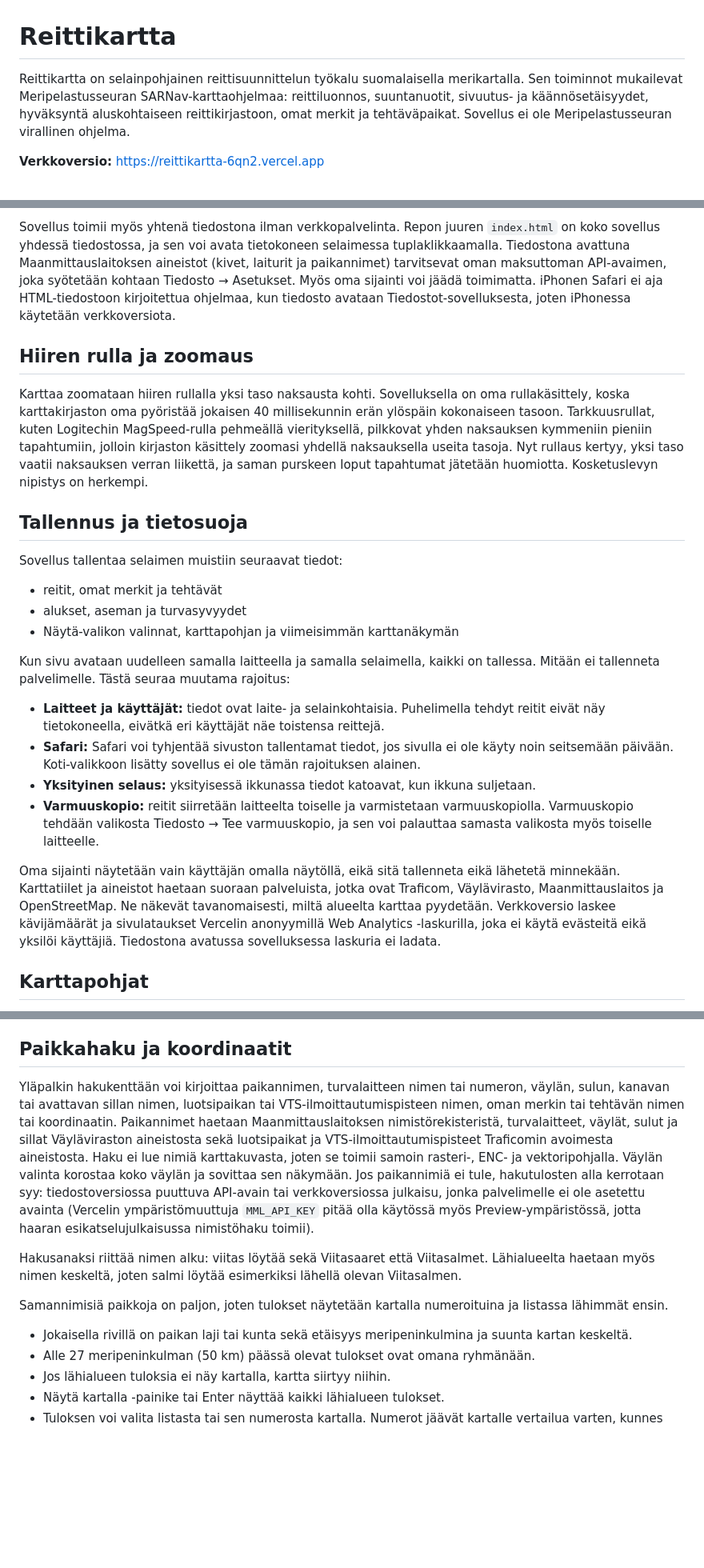
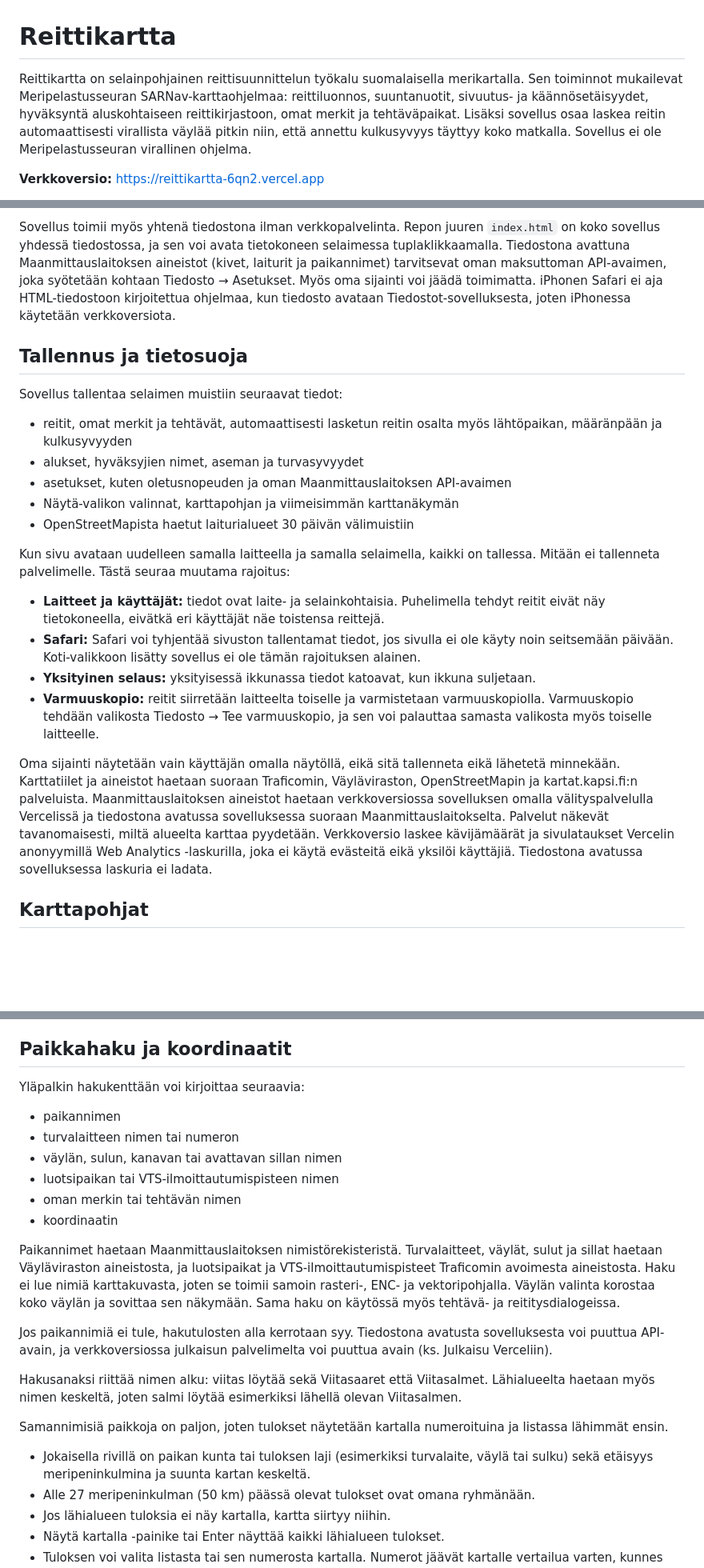
Before and after one commit to jvaahtikari/reittikartta, a Markdown page: README.md, 3 parts joined by grey strips. Shown at 80% size. Rendered like a GitHub page; blank space fills up the shorter version.

```diff
--- a/README.md
+++ b/README.md
@@ -1,6 +1,6 @@
 # Reittikartta
 
-Reittikartta on selainpohjainen reittisuunnittelun työkalu suomalaisella merikartalla. Sen toiminnot mukailevat Meripelastusseuran SARNav-karttaohjelmaa: reittiluonnos, suuntanuotit, sivuutus- ja käännösetäisyydet, hyväksyntä aluskohtaiseen reittikirjastoon, omat merkit ja tehtäväpaikat. Sovellus ei ole Meripelastusseuran virallinen ohjelma.
+Reittikartta on selainpohjainen reittisuunnittelun työkalu suomalaisella merikartalla. Sen toiminnot mukailevat Meripelastusseuran SARNav-karttaohjelmaa: reittiluonnos, suuntanuotit, sivuutus- ja käännösetäisyydet, hyväksyntä aluskohtaiseen reittikirjastoon, omat merkit ja tehtäväpaikat. Lisäksi sovellus osaa laskea reitin automaattisesti virallista väylää pitkin niin, että annettu kulkusyvyys täyttyy koko matkalla. Sovellus ei ole Meripelastusseuran virallinen ohjelma.
 
 **Verkkoversio:** https://reittikartta-6qn2.vercel.app
 
@@ -43,16 +45,14 @@ Ensimmäisellä käynnistyskerralla sovellus näyttää lyhyen esittelyn. Pikaoh
 
 Sovellus toimii myös yhtenä tiedostona ilman verkkopalvelinta. Repon juuren `index.html` on koko sovellus yhdessä tiedostossa, ja sen voi avata tietokoneen selaimessa tuplaklikkaamalla. Tiedostona avattuna Maanmittauslaitoksen aineistot (kivet, laiturit ja paikannimet) tarvitsevat oman maksuttoman API-avaimen, joka syötetään kohtaan Tiedosto → Asetukset. Myös oma sijainti voi jäädä toimimatta. iPhonen Safari ei aja HTML-tiedostoon kirjoitettua ohjelmaa, kun tiedosto avataan Tiedostot-sovelluksesta, joten iPhonessa käytetään verkkoversiota.
 
-## Hiiren rulla ja zoomaus
-
-Karttaa zoomataan hiiren rullalla yksi taso naksausta kohti. Sovelluksella on oma rullakäsittely, koska karttakirjaston oma pyöristää jokaisen 40 millisekunnin erän ylöspäin kokonaiseen tasoon. Tarkkuusrullat, kuten Logitechin MagSpeed-rulla pehmeällä vierityksellä, pilkkovat yhden naksauksen kymmeniin pieniin tapahtumiin, jolloin kirjaston käsittely zoomasi yhdellä naksauksella useita tasoja. Nyt rullaus kertyy, yksi taso vaatii naksauksen verran liikettä, ja saman purskeen loput tapahtumat jätetään huomiotta. Kosketuslevyn nipistys on herkempi.
-
 ## Tallennus ja tietosuoja
 
 Sovellus tallentaa selaimen muistiin seuraavat tiedot:
-- reitit, omat merkit ja tehtävät
-- alukset, aseman ja turvasyvyydet
+- reitit, omat merkit ja tehtävät, automaattisesti lasketun reitin osalta myös lähtöpaikan, määränpään ja kulkusyvyyden
+- alukset, hyväksyjien nimet, aseman ja turvasyvyydet
+- asetukset, kuten oletusnopeuden ja oman Maanmittauslaitoksen API-avaimen
 - Näytä-valikon valinnat, karttapohjan ja viimeisimmän karttanäkymän
+- OpenStreetMapista haetut laiturialueet 30 päivän välimuistiin
 
 Kun sivu avataan uudelleen samalla laitteella ja samalla selaimella, kaikki on tallessa. Mitään ei tallenneta palvelimelle. Tästä seuraa muutama rajoitus:
 
@@ -61,7 +61,7 @@ Kun sivu avataan uudelleen samalla laitteella ja samalla selaimella, kaikki on t
 - **Yksityinen selaus:** yksityisessä ikkunassa tiedot katoavat, kun ikkuna suljetaan.
 - **Varmuuskopio:** reitit siirretään laitteelta toiselle ja varmistetaan varmuuskopiolla. Varmuuskopio tehdään valikosta Tiedosto → Tee varmuuskopio, ja sen voi palauttaa samasta valikosta myös toiselle laitteelle.
 
-Oma sijainti näytetään vain käyttäjän omalla näytöllä, eikä sitä tallenneta eikä lähetetä minnekään. Karttatiilet ja aineistot haetaan suoraan palveluista, jotka ovat Traficom, Väylävirasto, Maanmittauslaitos ja OpenStreetMap. Ne näkevät tavanomaisesti, miltä alueelta karttaa pyydetään. Verkkoversio laskee kävijämäärät ja sivulataukset Vercelin anonyymillä Web Analytics -laskurilla, joka ei käytä evästeitä eikä yksilöi käyttäjiä. Tiedostona avatussa sovelluksessa laskuria ei ladata.
+Oma sijainti näytetään vain käyttäjän omalla näytöllä, eikä sitä tallenneta eikä lähetetä minnekään. Karttatiilet ja aineistot haetaan suoraan Traficomin, Väyläviraston, OpenStreetMapin ja kartat.kapsi.fi:n palveluista. Maanmittauslaitoksen aineistot haetaan verkkoversiossa sovelluksen omalla välityspalvelulla Vercelissä ja tiedostona avatussa sovelluksessa suoraan Maanmittauslaitokselta. Palvelut näkevät tavanomaisesti, miltä alueelta karttaa pyydetään. Verkkoversio laskee kävijämäärät ja sivulataukset Vercelin anonyymillä Web Analytics -laskurilla, joka ei käytä evästeitä eikä yksilöi käyttäjiä. Tiedostona avatussa sovelluksessa laskuria ei ladata.
 
 ## Karttapohjat
 
@@ -161,12 +167,22 @@ Syvyysalueet tulevat Traficomin merikarttatietokannasta. Aineiston syvyysvälit
 
 ## Paikkahaku ja koordinaatit
 
-Yläpalkin hakukenttään voi kirjoittaa paikannimen, turvalaitteen nimen tai numeron, väylän, sulun, kanavan tai avattavan sillan nimen, luotsipaikan tai VTS-ilmoittautumispisteen nimen, oman merkin tai tehtävän nimen tai koordinaatin. Paikannimet haetaan Maanmittauslaitoksen nimistörekisteristä, turvalaitteet, väylät, sulut ja sillat Väyläviraston aineistosta sekä luotsipaikat ja VTS-ilmoittautumispisteet Traficomin avoimesta aineistosta. Haku ei lue nimiä karttakuvasta, joten se toimii samoin rasteri-, ENC- ja vektoripohjalla. Väylän valinta korostaa koko väylän ja sovittaa sen näkymään. Jos paikannimiä ei tule, hakutulosten alla kerrotaan syy: tiedostoversiossa puuttuva API-avain tai verkkoversiossa julkaisu, jonka palvelimelle ei ole asetettu avainta (Vercelin ympäristömuuttuja `MML_API_KEY` pitää olla käytössä myös Preview-ympäristössä, jotta haaran esikatselujulkaisussa nimistöhaku toimii).
+Yläpalkin hakukenttään voi kirjoittaa seuraavia:
+- paikannimen
+- turvalaitteen nimen tai numeron
+- väylän, sulun, kanavan tai avattavan sillan nimen
+- luotsipaikan tai VTS-ilmoittautumispisteen nimen
+- oman merkin tai tehtävän nimen
+- koordinaatin
+
+Paikannimet haetaan Maanmittauslaitoksen nimistörekisteristä. Turvalaitteet, väylät, sulut ja sillat haetaan Väyläviraston aineistosta, ja luotsipaikat ja VTS-ilmoittautumispisteet Traficomin avoimesta aineistosta. Haku ei lue nimiä karttakuvasta, joten se toimii samoin rasteri-, ENC- ja vektoripohjalla. Väylän valinta korostaa koko väylän ja sovittaa sen näkymään. Sama haku on käytössä myös tehtävä- ja reititysdialogeissa.
+
+Jos paikannimiä ei tule, hakutulosten alla kerrotaan syy. Tiedostona avatusta sovelluksesta voi puuttua API-avain, ja verkkoversiossa julkaisun palvelimelta voi puuttua avain (ks. Julkaisu Verceliin).
 
 Hakusanaksi riittää nimen alku: viitas löytää sekä Viitasaaret että Viitasalmet. Lähialueelta haetaan myös nimen keskeltä, joten salmi löytää esimerkiksi lähellä olevan Viitasalmen.
 
 Samannimisiä paikkoja on paljon, joten tulokset näytetään kartalla numeroituina ja listassa lähimmät ensin.
-- Jokaisella rivillä on paikan laji tai kunta sekä etäisyys meripeninkulmina ja suunta kartan keskeltä.
+- Jokaisella rivillä on paikan kunta tai tuloksen laji (esimerkiksi turvalaite, väylä tai sulku) sekä etäisyys meripeninkulmina ja suunta kartan keskeltä.
 - Alle 27 meripeninkulman (50 km) päässä olevat tulokset ovat omana ryhmänään.
 - Jos lähialueen tuloksia ei näy kartalla, kartta siirtyy niihin.
 - Näytä kartalla -painike tai Enter näyttää kaikki lähialueen tulokset.
```
Also changed, not shown: other parts of README.md (+40 -16 lines), lahdekoodi/LUEMINUT.md (+58 -26 lines).
